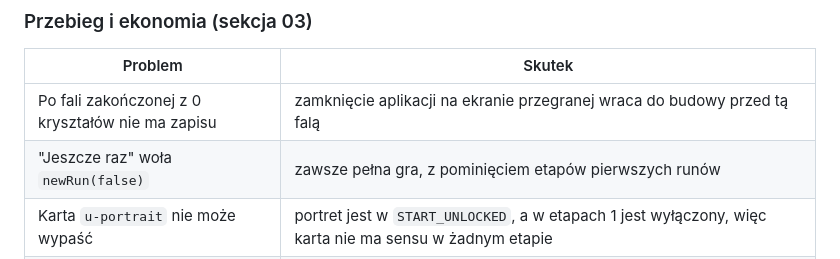
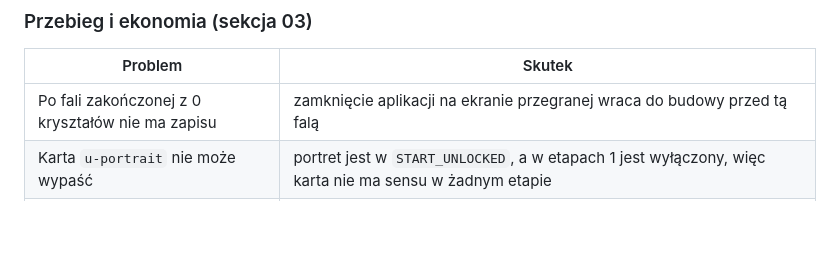
Before and after one commit to Akrobacjum/yatd-4da7ul8eap, a Markdown page: docs/unity/11_otwarte_kwestie.md, the part around the change. Rendered like a GitHub page; blank space fills up the shorter version.

Commit message:
docs/unity: Play again in the first runs is fixed in 1.12.1
Co-Authored-By: Claude Opus 5.5 <noreply@anthropic.com>
Claude-Session: https://claude.ai/code/session_01LkdShWDjL6CgwyZxtVQkuq

```diff
--- a/docs/unity/11_otwarte_kwestie.md
+++ b/docs/unity/11_otwarte_kwestie.md
@@ -26,7 +26,6 @@ Szczegóły i miejsca w kodzie są w podanych sekcjach.
 | Problem | Skutek |
 |---|---|
 | Po fali zakończonej z 0 kryształów nie ma zapisu | zamknięcie aplikacji na ekranie przegranej wraca do budowy przed tą falą |
-| "Jeszcze raz" woła `newRun(false)` | zawsze pełna gra, z pominięciem etapów pierwszych runów |
 | Karta `u-portrait` nie może wypaść | portret jest w `START_UNLOCKED`, a w etapach 1 jest wyłączony, więc karta nie ma sensu w żadnym etapie |
 | Kontynuacja za reklamę po fali 10 z 0 kryształów | run nie może już zostać wygrany |
 | Karty rosnące w schowku | przeniesienie do schowka zeruje licznik (opis karty mówi tylko o sprzedaży) |
```
Also changed, not shown: docs/unity/03_przebieg_i_ekonomia.md (+2 -2 lines), docs/unity/08_interfejs_kamera_grafika_dzwiek.md (+1 -1 lines).
